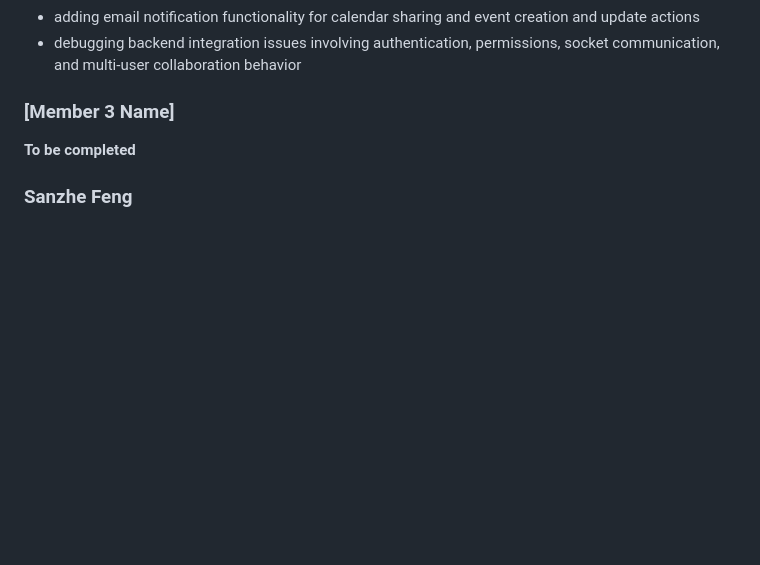
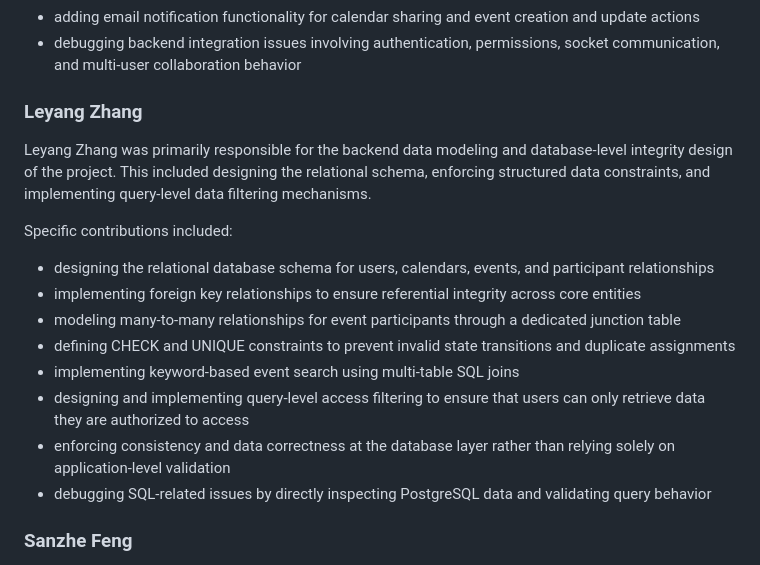
Before and after one commit to DavidDeruiyang/Collaborative_Calendar, a Markdown page: README.md, the part around the change. Drawn GitHub-style; blank space fills up the shorter version.

```diff
--- a/README.md
+++ b/README.md
@@ -294,9 +294,20 @@ Specific contributions included:
 - adding email notification functionality for calendar sharing and event creation and update actions
 - debugging backend integration issues involving authentication, permissions, socket communication, and multi-user collaboration behavior
 
-### [Member 3 Name]
+### Leyang Zhang
 
-**To be completed**
+Leyang Zhang was primarily responsible for the backend data modeling and database-level integrity design of the project. This included designing the relational schema, enforcing structured data constraints, and implementing query-level data filtering mechanisms.
+
+Specific contributions included:
+
+- designing the relational database schema for users, calendars, events, and participant relationships
+- implementing foreign key relationships to ensure referential integrity across core entities
+- modeling many-to-many relationships for event participants through a dedicated junction table
+- defining CHECK and UNIQUE constraints to prevent invalid state transitions and duplicate assignments
+- implementing keyword-based event search using multi-table SQL joins
+- designing and implementing query-level access filtering to ensure that users can only retrieve data they are authorized to access
+- enforcing consistency and data correctness at the database layer rather than relying solely on application-level validation
+- debugging SQL-related issues by directly inspecting PostgreSQL data and validating query behavior
 
 ### Sanzhe Feng
 
```
